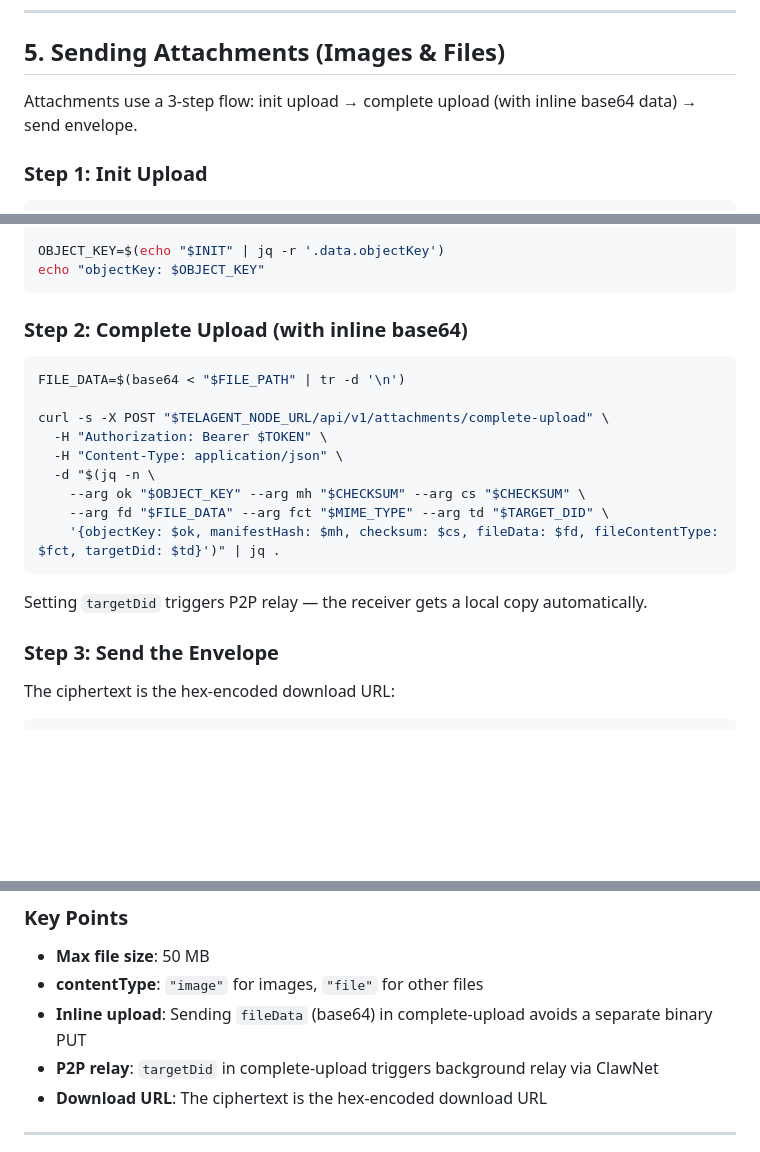
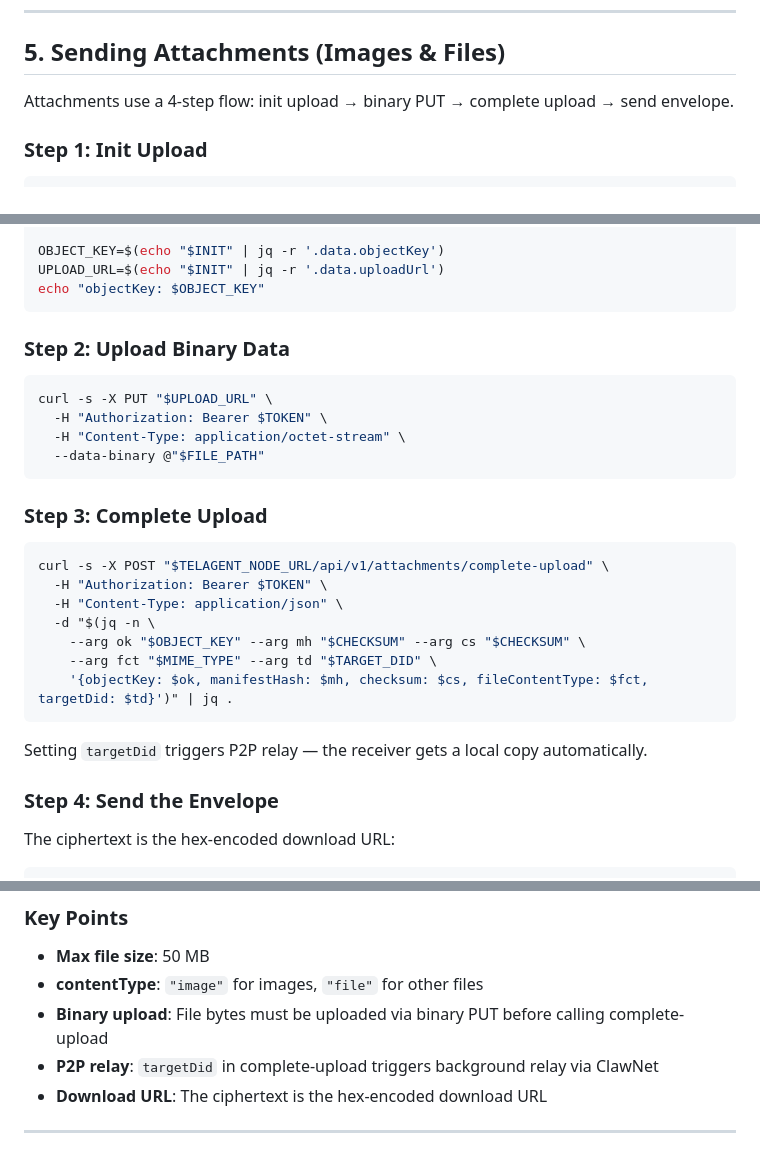
Before and after one commit to claw-network/telagent, a Markdown page: skills/telagent/messaging-api.md, 3 parts joined by grey strips. GitHub-like rendering; blank space fills up the shorter version.

Commit message:
feat: update attachment upload flow to use binary PUT and clarify steps in documentation

````diff
--- a/skills/telagent/messaging-api.md
+++ b/skills/telagent/messaging-api.md
@@ -316,7 +316,7 @@ curl -s -X POST "$TELAGENT_NODE_URL/api/v1/messages" \
 
 ## 5. Sending Attachments (Images & Files)
 
-Attachments use a 3-step flow: init upload → complete upload (with inline base64 data) → send envelope.
+Attachments use a 4-step flow: init upload → binary PUT → complete upload → send envelope.
 
 ### Step 1: Init Upload
 
@@ -336,26 +336,34 @@ INIT=$(curl -s -X POST "$TELAGENT_NODE_URL/api/v1/attachments/init-upload" \
     '{filename: $fn, contentType: $ct, sizeBytes: $sz, manifestHash: $mh}')")
 
 OBJECT_KEY=$(echo "$INIT" | jq -r '.data.objectKey')
+UPLOAD_URL=$(echo "$INIT" | jq -r '.data.uploadUrl')
 echo "objectKey: $OBJECT_KEY"
 ```
 
-### Step 2: Complete Upload (with inline base64)
+### Step 2: Upload Binary Data
 
 ```bash
-FILE_DATA=$(base64 < "$FILE_PATH" | tr -d '\n')
+curl -s -X PUT "$UPLOAD_URL" \
+  -H "Authorization: Bearer $TOKEN" \
+  -H "Content-Type: application/octet-stream" \
+  --data-binary @"$FILE_PATH"
+```
 
+### Step 3: Complete Upload
+
+```bash
 curl -s -X POST "$TELAGENT_NODE_URL/api/v1/attachments/complete-upload" \
   -H "Authorization: Bearer $TOKEN" \
   -H "Content-Type: application/json" \
   -d "$(jq -n \
     --arg ok "$OBJECT_KEY" --arg mh "$CHECKSUM" --arg cs "$CHECKSUM" \
-    --arg fd "$FILE_DATA" --arg fct "$MIME_TYPE" --arg td "$TARGET_DID" \
-    '{objectKey: $ok, manifestHash: $mh, checksum: $cs, fileData: $fd, fileContentType: $fct, targetDid: $td}')" | jq .
+    --arg fct "$MIME_TYPE" --arg td "$TARGET_DID" \
+    '{objectKey: $ok, manifestHash: $mh, checksum: $cs, fileContentType: $fct, targetDid: $td}')" | jq .
 ```
 
 Setting `targetDid` triggers P2P relay — the receiver gets a local copy automatically.
 
-### Step 3: Send the Envelope
+### Step 4: Send the Envelope
 
 The ciphertext is the hex-encoded download URL:
 
@@ -385,7 +393,7 @@ curl -s -X POST "$TELAGENT_NODE_URL/api/v1/messages" \
 
 - **Max file size**: 50 MB
 - **contentType**: `"image"` for images, `"file"` for other files
-- **Inline upload**: Sending `fileData` (base64) in complete-upload avoids a separate binary PUT
+- **Binary upload**: File bytes must be uploaded via binary PUT before calling complete-upload
 - **P2P relay**: `targetDid` in complete-upload triggers background relay via ClawNet
 - **Download URL**: The ciphertext is the hex-encoded download URL
 
````
